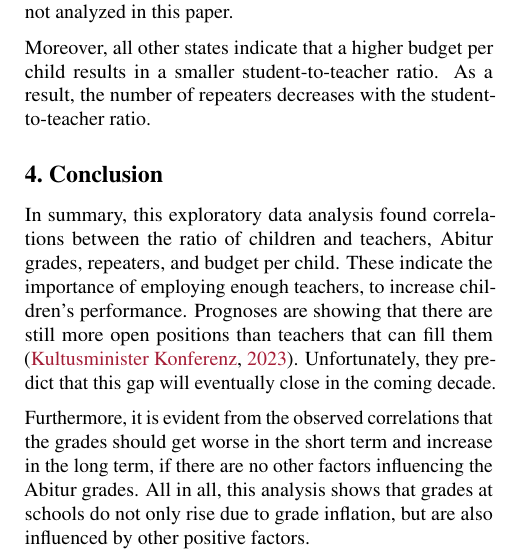
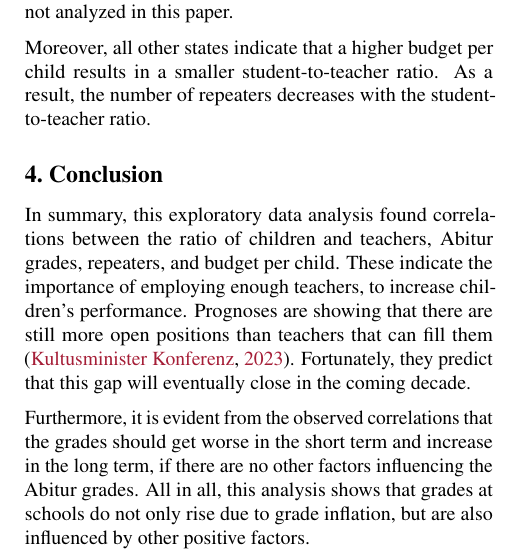
Before and after one commit to KarylReyne/DataLiteracyWS23, a LaTeX paper (doc/report/report_template.tex, which reads doc/report/sections/conclusion.tex): part of one column of page 4 of 5, cut so that both start at the same text. Compiled offline with pdfLaTeX.

Commit message:
Update conclusion.tex

```diff
--- a/doc/report/sections/conclusion.tex
+++ b/doc/report/sections/conclusion.tex
@@ -1,6 +1,6 @@
 %!TEX root = ../report_template.tex
 \section{Conclusion}
-In summary, this exploratory data analysis found correlations between the ratio of children and teachers, Abitur grades, repeaters, and budget per child. These indicate the importance of employing enough teachers, to increase children's performance. Prognoses are  showing that there are still more open positions than teachers that can fill them \cite{kultusminister_konferenz_lehrkrafteeinstellungsbedarf_2023}. Unfortunately, they predict that this gap will eventually close in the coming decade.
+In summary, this exploratory data analysis found correlations between the ratio of children and teachers, Abitur grades, repeaters, and budget per child. These indicate the importance of employing enough teachers, to increase children's performance. Prognoses are  showing that there are still more open positions than teachers that can fill them \cite{kultusminister_konferenz_lehrkrafteeinstellungsbedarf_2023}. Fortunately, they predict that this gap will eventually close in the coming decade.
 
 Furthermore, it is evident from the observed correlations that the grades should get worse in the short term and increase in the long term, if there are no other factors influencing the Abitur grades. All in all, this analysis shows that grades at schools do not only rise due to grade inflation, but are also influenced by other positive factors.
 
```
